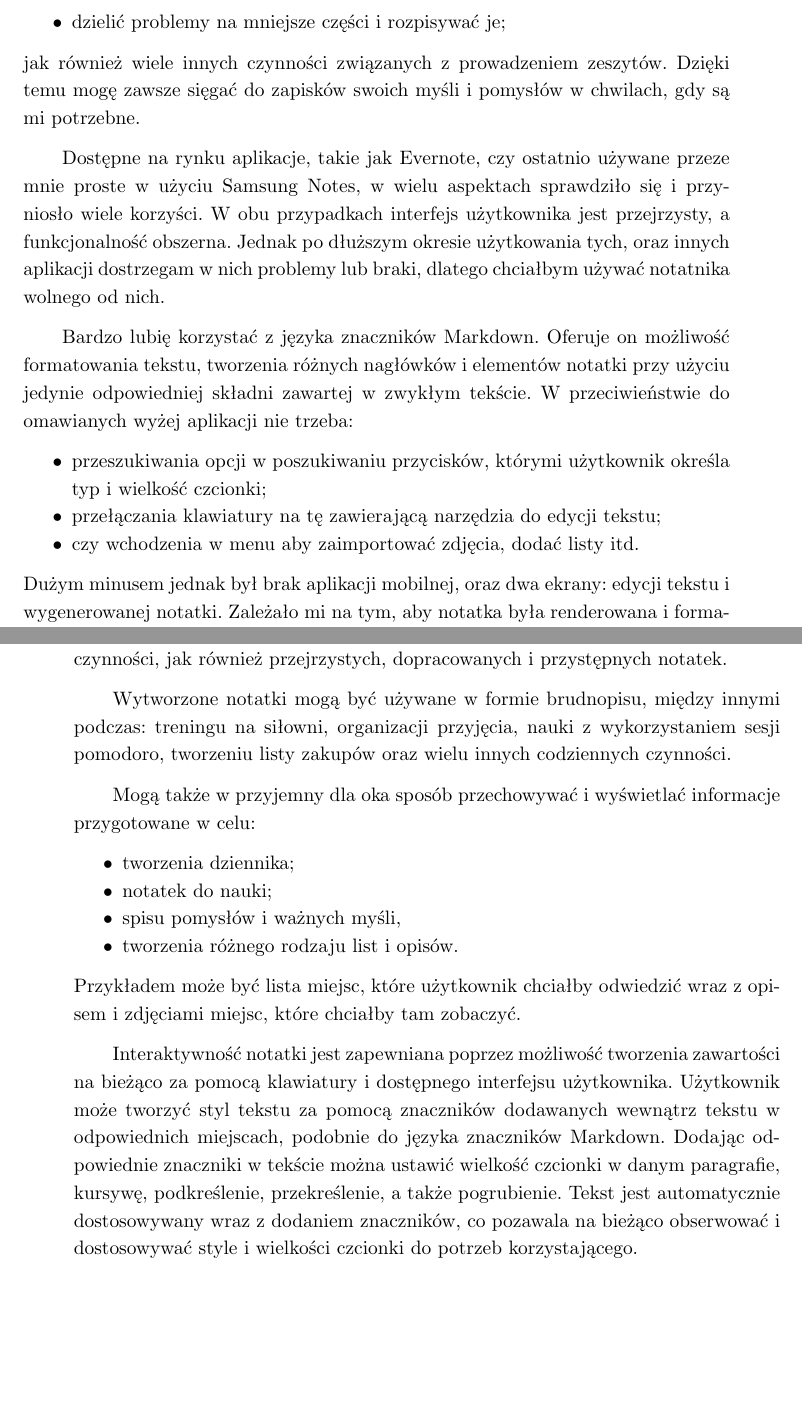
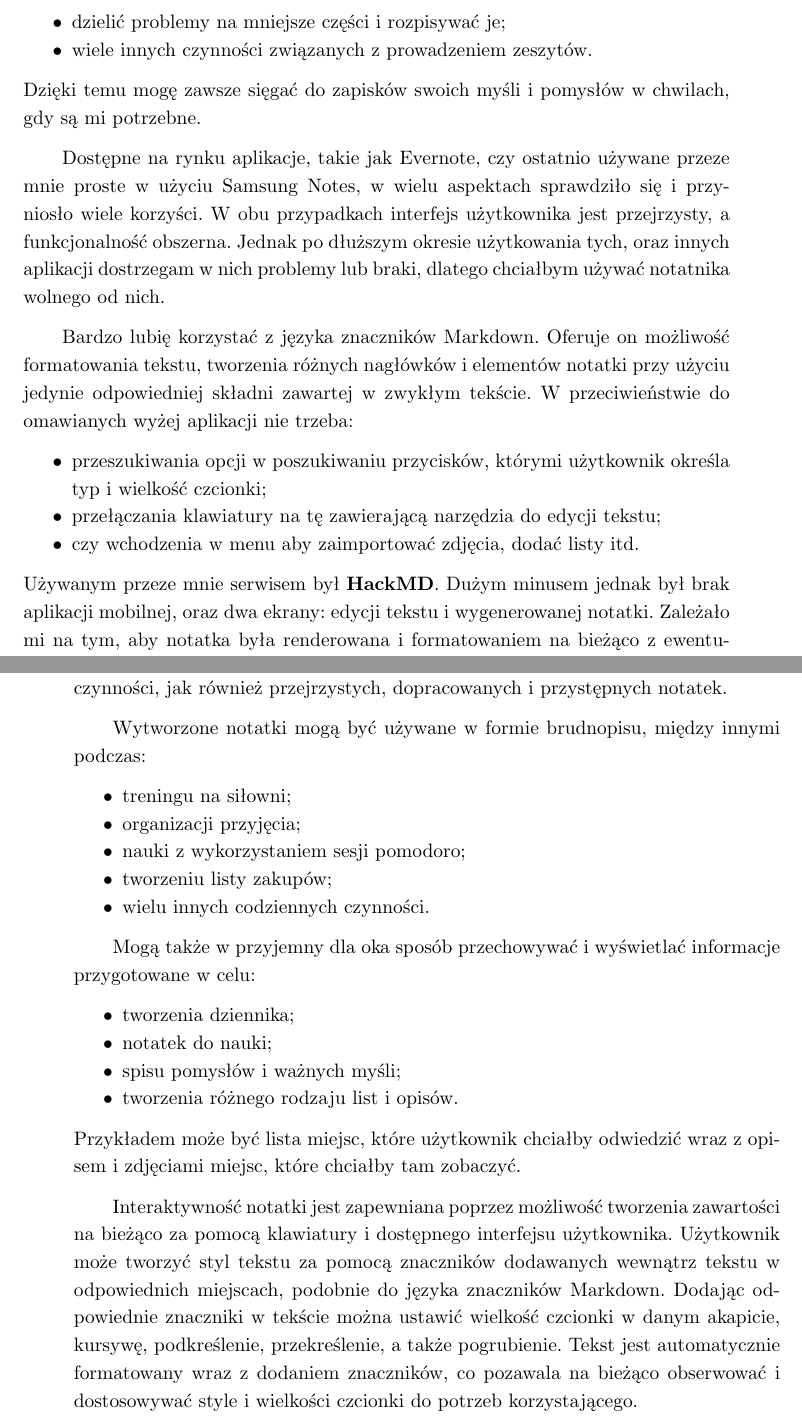
Before and after one commit to bsobocki/MobiNote, a LaTeX thesis (document/dokument.tex): two parts of pages 10 and 11 of 44, joined at a grey line, cut so that both start at the same text, the shorter picture padded with empty space. Compiled offline with pdfLaTeX.

Commit message:
fix problem with brackets

```diff
--- a/document/dokument.tex
+++ b/document/dokument.tex
@@ -73,8 +73,9 @@ Motywacją do stworzenia projektu MobiNote była potrzeba aplikacji, pełniącej
     \item zapisywać przepisy;
     \item tworzyć wszelakie listy;
     \item dzielić problemy na mniejsze części i rozpisywać je;
+    \item  wiele innych czynności związanych z prowadzeniem zeszytów.
 \end{compactitem}
-jak również wiele innych czynności związanych z prowadzeniem zeszytów. Dzięki temu mogę zawsze sięgać do zapisków swoich myśli i pomysłów w chwilach, gdy są mi potrzebne.
+Dzięki temu mogę zawsze sięgać do zapisków swoich myśli i pomysłów w chwilach, gdy są mi potrzebne.
 
 Dostępne na rynku aplikacje, takie jak Evernote, czy ostatnio używane przeze mnie proste w użyciu Samsung Notes, w wielu aspektach sprawdziło się i przyniosło wiele korzyści. W obu przypadkach interfejs użytkownika jest przejrzysty, a funkcjonalność obszerna. Jednak po dłuższym okresie użytkowania tych, oraz innych aplikacji dostrzegam w nich problemy lub braki, dlatego chciałbym używać notatnika wolnego od nich.
 
@@ -84,7 +85,7 @@ Bardzo lubię korzystać z języka znaczników Markdown. Oferuje on możliwość
     \item przełączania klawiatury na tę zawierającą narzędzia do edycji tekstu;
     \item czy wchodzenia w menu aby zaimportować zdjęcia, dodać listy itd.
 \end{compactitem}
-Dużym minusem jednak był brak aplikacji mobilnej, oraz dwa ekrany: edycji tekstu i wygenerowanej notatki. Zależało mi na tym, aby notatka była renderowana i formatowaniem na bieżąco z ewentualnym ujawnianiem i chowaniem znaczników w tekście. Tekst powinien być stylizowany już w polu tekstowym uwzględniając dodawanie i usuwanie znaczników w czasie rzeczywistym.
+Używanym przeze mnie serwisem był \textbf{HackMD}. Dużym minusem jednak był brak aplikacji mobilnej, oraz dwa ekrany: edycji tekstu i wygenerowanej notatki. Zależało mi na tym, aby notatka była renderowana i formatowaniem na bieżąco z ewentualnym ujawnianiem i chowaniem znaczników w tekście. Tekst powinien być stylizowany już w polu tekstowym uwzględniając dodawanie i usuwanie znaczników w czasie rzeczywistym.
 
 Chciałem stworzyć aplikację, która będzie posiadała szereg wymaganej przeze mnie funkcjonalności, jak na przykład:
 \begin{compactitem}
@@ -108,21 +109,28 @@ Aplikacja MobiNote służy do tworzenia i zarządzania notatkami w sposób opisa
 Głównym zamysłem aplikacji jest pomoc korzystającemu w prowadzeniu, tworzeniu i zapisywaniu notatek, w których skład wchodzi nie tylko tekst, ale również przyciski, obrazy, listy, liczniki i różnego rodzaju pomocne widgety.
 Aplikacja umożliwia tworzenie i utrzymywanie brudnopisu używanego podczas codziennych czynności, jak również przejrzystych, dopracowanych i przystępnych  notatek.
 
-Wytworzone notatki mogą być używane w formie brudnopisu, między innymi podczas: treningu na siłowni, organizacji przyjęcia, nauki z wykorzystaniem sesji pomodoro, tworzeniu listy zakupów oraz wielu innych codziennych czynności.
+Wytworzone notatki mogą być używane w formie brudnopisu, między innymi podczas:
+\begin{compactitem}
+    \item treningu na siłowni;
+    \item organizacji przyjęcia;
+    \item nauki z wykorzystaniem sesji pomodoro;
+    \item tworzeniu listy zakupów;
+    \item wielu innych codziennych czynności.
+\end{compactitem}
 
 Mogą także w przyjemny dla oka sposób przechowywać i wyświetlać informacje przygotowane w celu:
 \begin{compactitem}
  \item tworzenia dziennika;
  \item notatek do nauki;
- \item spisu pomysłów i ważnych myśli,
+ \item spisu pomysłów i ważnych myśli;
  \item tworzenia różnego rodzaju list i opisów.
 \end{compactitem}
  Przykładem może być lista miejsc, które użytkownik chciałby odwiedzić wraz z opisem i zdjęciami miejsc, które chciałby tam zobaczyć.
 
 Interaktywność notatki jest zapewniana poprzez możliwość tworzenia zawartości na bieżąco za pomocą klawiatury i dostępnego interfejsu użytkownika.
 Użytkownik może tworzyć styl tekstu za pomocą znaczników dodawanych wewnątrz tekstu w odpowiednich miejscach, podobnie do języka znaczników Markdown.
-Dodając odpowiednie znaczniki w tekście można ustawić wielkość czcionki w danym paragrafie, kursywę, podkreślenie, przekreślenie, a także pogrubienie.
-Tekst jest automatycznie dostosowywany wraz z dodaniem znaczników, co pozawala na bieżąco obserwować i dostosowywać style i wielkości czcionki do potrzeb korzystającego.
+Dodając odpowiednie znaczniki w tekście można ustawić wielkość czcionki w danym akapicie, kursywę, podkreślenie, przekreślenie, a także pogrubienie.
+Tekst jest automatycznie formatowany wraz z dodaniem znaczników, co pozawala na bieżąco obserwować i dostosowywać style i wielkości czcionki do potrzeb korzystającego.
 
 Notatki będą zapisywane lokalnie, co pozwoli zaoszczędzić czas ładowania, jak również pominąć problemy związane z synchronizacją.
 
```
Also changed, not shown: document/implementacja.tex (+2 -2 lines), document/podrecznik_uzytkownika.tex (+14 -13 lines), document/dokument.tex (2 more changed lines).
